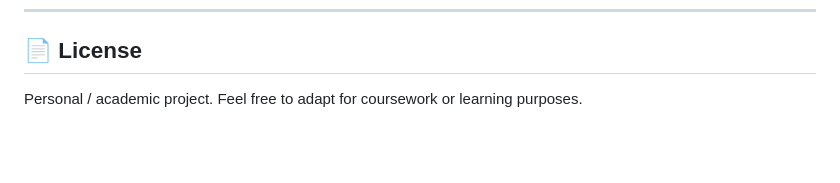
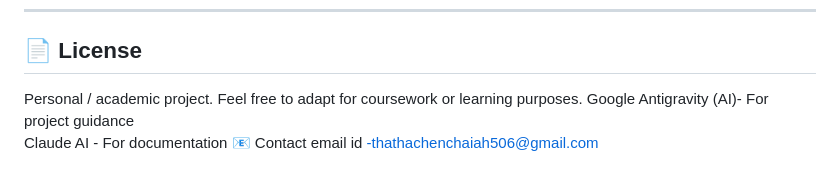
Before and after one commit to Chenchaiah143/logic_circuit_pridicter, a Markdown page: README.md, the part around the change. Drawn GitHub-style; blank space fills up the shorter version.

Commit message:
Add AI project guidance and contact information

```diff
--- a/README.md
+++ b/README.md
@@ -144,3 +144,6 @@ If a requested circuit isn't available for prediction, the API returns a `404` w
 ## 📄 License
 
 Personal / academic project. Feel free to adapt for coursework or learning purposes.
+Google Antigravity (AI)- For project guidance
+Claude AI - For documentation
+📧 Contact email id -thathachenchaiah506@gmail.com
```
